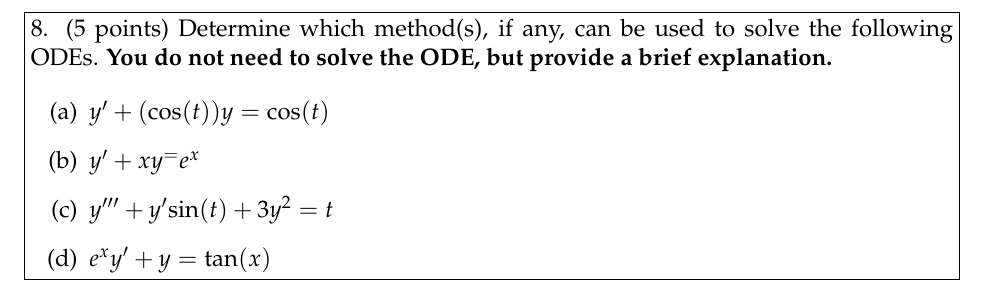
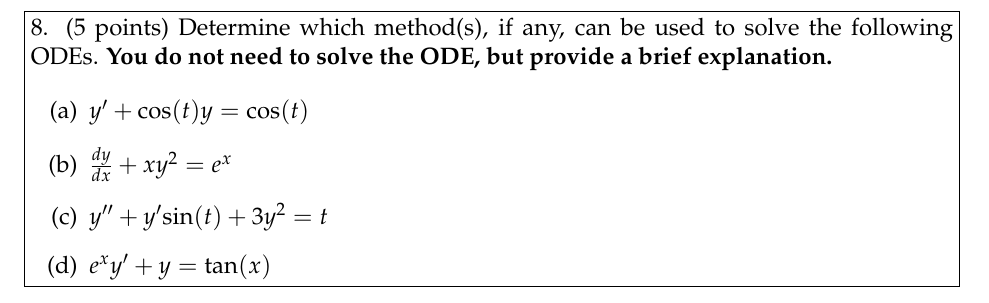
Before and after one commit to OmariM/Math45_2018, a LaTeX problem sheet (HW3/ODEHW3.tex): part of page 8 of 8, cut so that both start at the same text. Compiled offline with pdfLaTeX.

Commit message:
Update ODEHW3.tex

```diff
--- a/HW3/ODEHW3.tex
+++ b/HW3/ODEHW3.tex
@@ -190,9 +190,9 @@ your IVP from part (c)? Use existence and uniqueness.
 do not need to solve the ODE, but provide a brief explanation.}
 
 \begin{enumerate}
-    \item[(a)] $y' + (\text{cos}(t))y = \text{cos}(t)$
-    \item[(b)] $y'+ xy^ = e^x$
-    \item[(c)]$y'''+ y'\text{sin}(t) + 3y^2 = t$
+    \item[(a)] $y' + \text{cos}(t)y = \text{cos}(t)$
+    \item[(b)] $\frac{dy}{dx}+ xy^2 = e^x$
+    \item[(c)]$y''+ y'\text{sin}(t) + 3y^2 = t$
     \item[(d)]$e^xy' + y = \text{tan}(x)$
 \end{enumerate}
 \end{problem}
```
